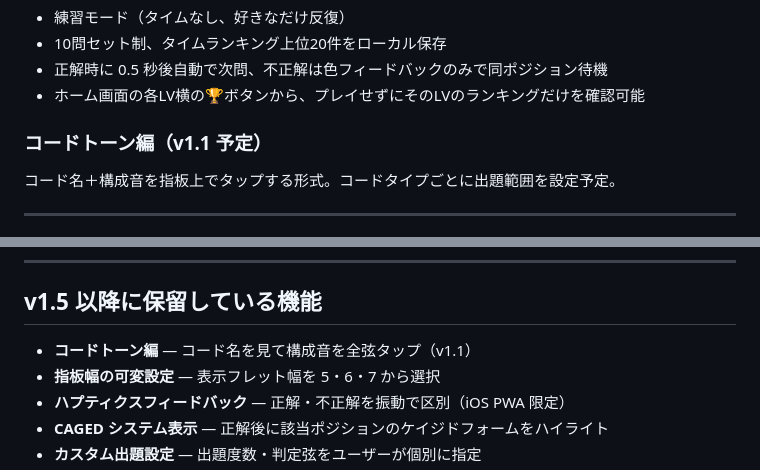
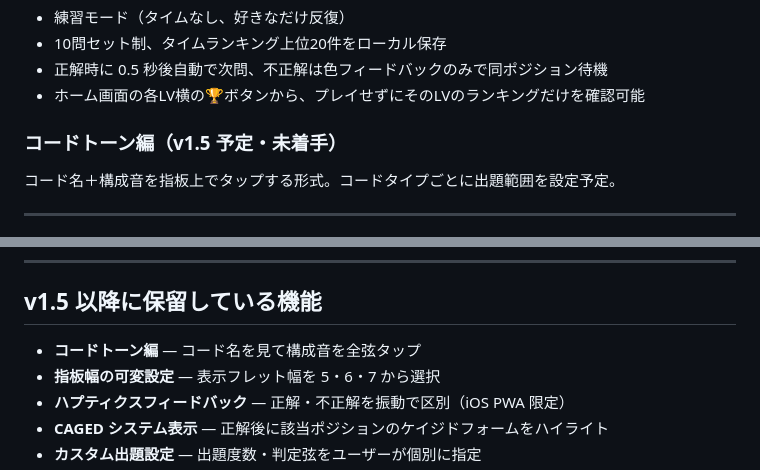
Before and after one commit to monsieurNoiR/guitar-fretboard-app, a Markdown page: README.md, 2 parts joined by grey strips. Drawn GitHub-style.

Commit message:
コードトーン編の予定バージョン表記の矛盾を修正
README.md/CLAUDE.mdが「v1.1予定」のままだったのに対し、log.mdの
TODOでは「v1.5予定」となっており内部矛盾していた。v1.3.0まで
進んでも未着手のままだった実態に合わせ、v1.5予定・未着手に統一。

```diff
--- a/README.md
+++ b/README.md
@@ -31,7 +31,7 @@
 - 正解時に 0.5 秒後自動で次問、不正解は色フィードバックのみで同ポジション待機
 - ホーム画面の各LV横の🏆ボタンから、プレイせずにそのLVのランキングだけを確認可能
 
-### コードトーン編（v1.1 予定）
+### コードトーン編（v1.5 予定・未着手）
 
 コード名＋構成音を指板上でタップする形式。コードタイプごとに出題範囲を設定予定。
 
@@ -93,7 +93,7 @@ iPad/iPhone から `https://192.168.x.x:3443` でアクセス（同一 Wi-Fi 必
 
 ## v1.5 以降に保留している機能
 
-- **コードトーン編** — コード名を見て構成音を全弦タップ（v1.1）
+- **コードトーン編** — コード名を見て構成音を全弦タップ
 - **指板幅の可変設定** — 表示フレット幅を 5・6・7 から選択
 - **ハプティクスフィードバック** — 正解・不正解を振動で区別（iOS PWA 限定）
 - **CAGED システム表示** — 正解後に該当ポジションのケイジドフォームをハイライト
```
Also changed, not shown: CLAUDE.md (+2 -2 lines), log.md (+7 -0 lines).
